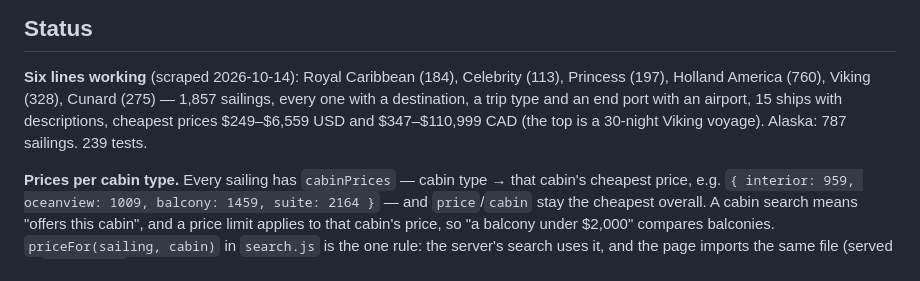
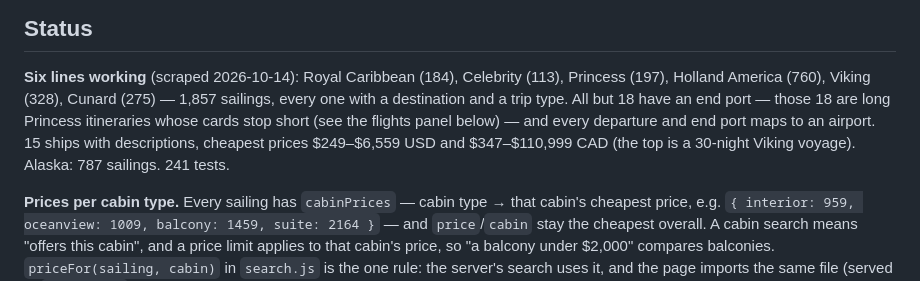
Before and after one commit to peterajones/ai-cruises, a Markdown page: CLAUDE.md, the part around the change. Drawn GitHub-style.

Commit message:
Correct the status note on end ports and the test count
18 Princess sailings have no end port (long itineraries whose cards stop
short), so 'every one with an end port' was wrong. Tests are 241 after
the Cunard review fixes.

Co-Authored-By: Claude Opus 5.5 (1M context) <noreply@anthropic.com>

```diff
--- a/CLAUDE.md
+++ b/CLAUDE.md
@@ -71,9 +71,10 @@ a good dataset.
 
 **Six lines working** (scraped 2026-10-14): Royal Caribbean (184), Celebrity (113),
 Princess (197), Holland America (760), Viking (328), Cunard (275) — 1,857 sailings, every one
-with a destination, a trip type and an end port with an airport, 15 ships with descriptions,
-cheapest prices $249–$6,559 USD and $347–$110,999 CAD (the top is a 30-night Viking
-voyage). Alaska: 787 sailings. 239 tests.
+with a destination and a trip type. All but 18 have an end port — those 18 are long Princess
+itineraries whose cards stop short (see the flights panel below) — and every departure and end
+port maps to an airport. 15 ships with descriptions, cheapest prices $249–$6,559 USD and
+$347–$110,999 CAD (the top is a 30-night Viking voyage). Alaska: 787 sailings. 241 tests.
 
 **Prices per cabin type.** Every sailing has `cabinPrices` — cabin type → that cabin's
 cheapest price, e.g. `{ interior: 959, oceanview: 1009, balcony: 1459, suite: 2164 }` — and
```
